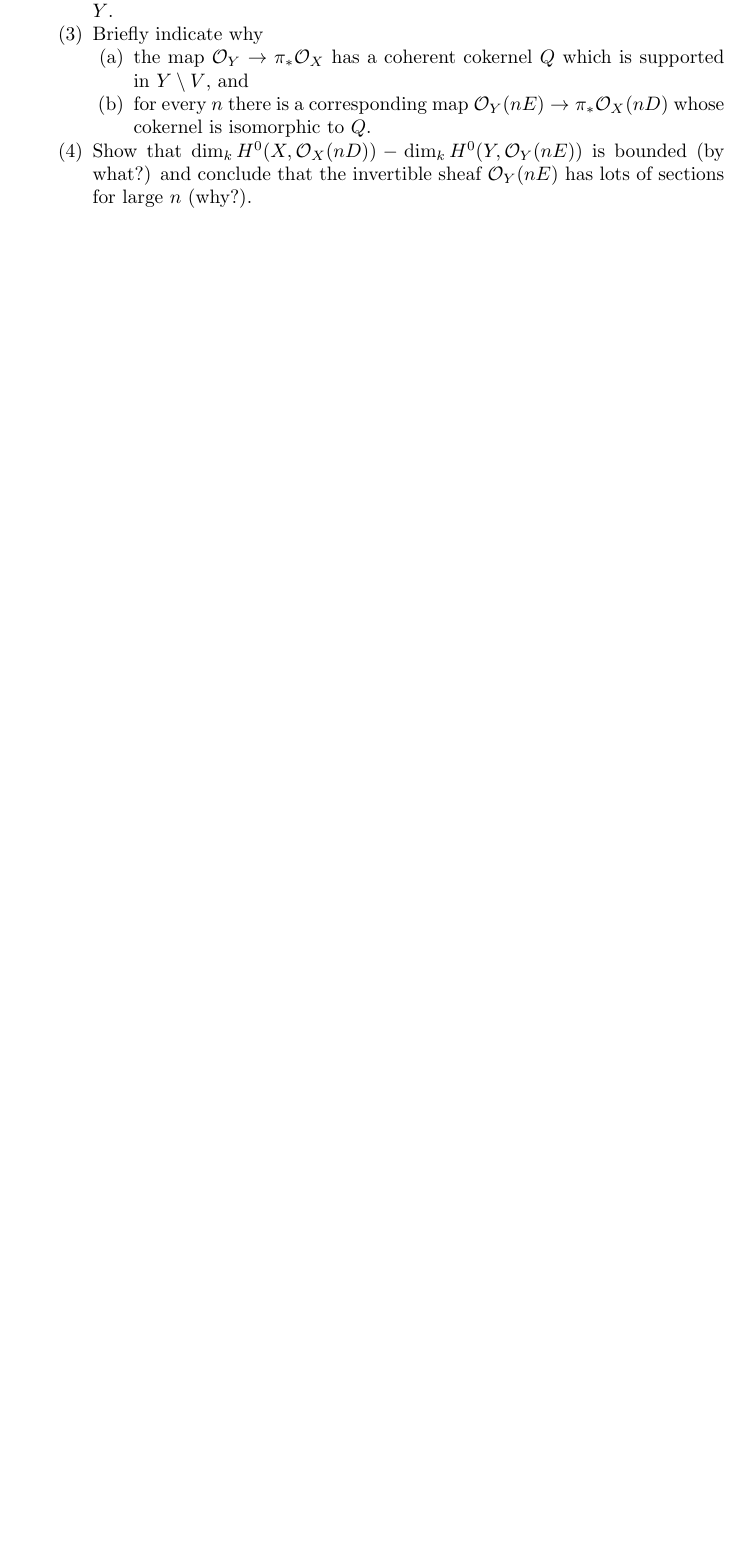
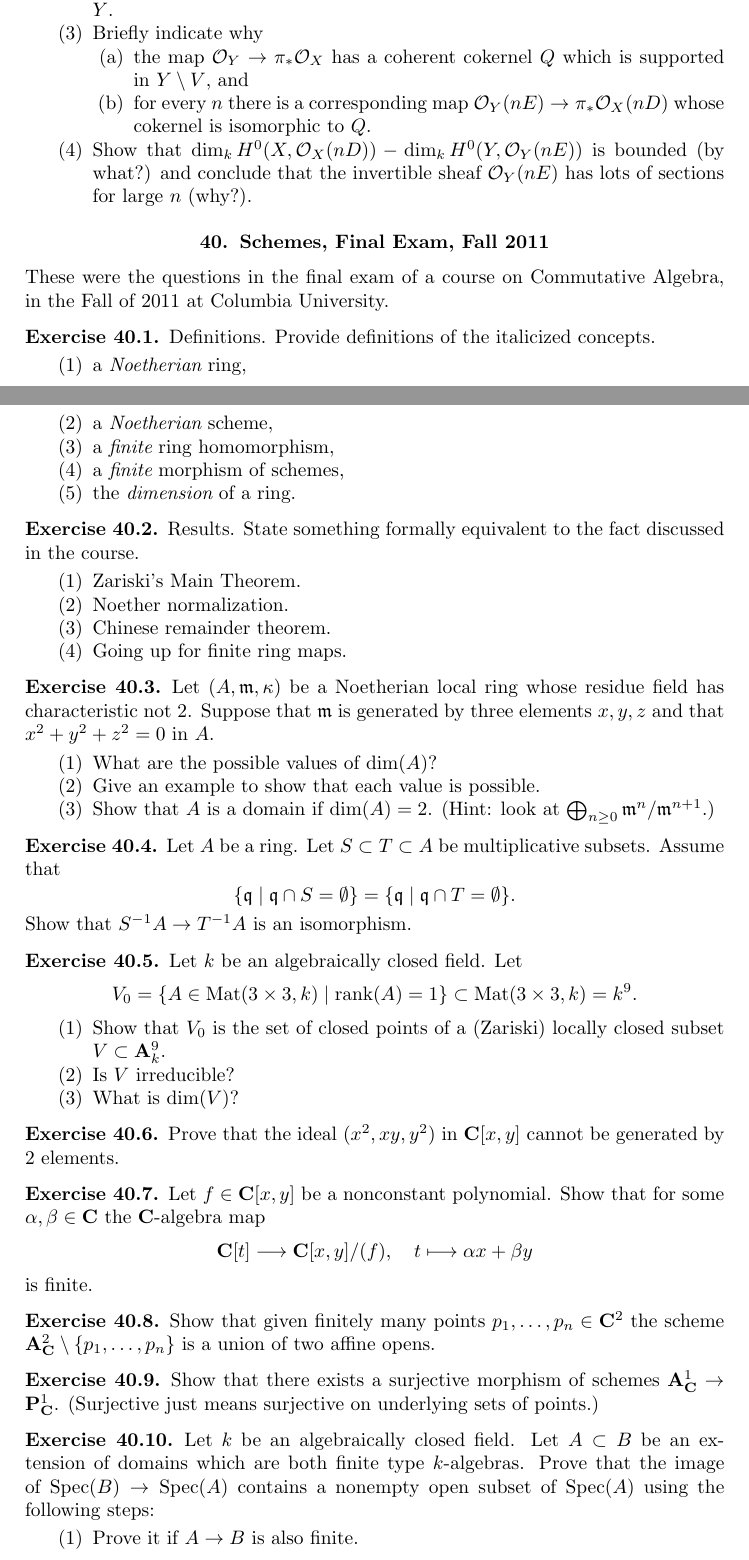
Before and after one commit to stacks/stacks-project, a LaTeX problem sheet (exercises.tex): part of page 40 of 41 before the commit and two parts of pages 40 and 41 of 43 after it, the two joined at a grey line, cut so that both start at the same text, the shorter picture padded with empty space. Compiled offline with pdfLaTeX.

Commit message:
Final exam commutative algebra
	Can you do these?

```diff
--- a/exercises.tex
+++ b/exercises.tex
@@ -4089,3 +4089,118 @@ $\mathcal{O}_Y(nE)$ has lots of sections for large $n$ (why?).
 
 
 
+\section{Schemes, Final Exam, Fall 2011}
+\label{section-final-exam-fall-2011}
+
+\noindent
+These were the questions in the final exam of a course on
+Commutative Algebra, in the Fall of 2011 at Columbia University.
+
+
+\begin{exercise}
+\label{exercise-definitions-fall-2011}
+Definitions. Provide definitions of the italicized concepts.
+\begin{enumerate}
+\item a {\it Noetherian} ring,
+\item a {\it Noetherian} scheme,
+\item a {\it finite} ring homomorphism,
+\item a {\it finite} morphism of schemes,
+\item the {\it dimension} of a ring.
+\end{enumerate}
+\end{exercise}
+
+\begin{exercise}
+\label{exercise-results-fall-2011}
+Results. State something formally equivalent to the fact discussed
+in the course.
+\begin{enumerate}
+\item Zariski's Main Theorem.
+\item Noether normalization.
+\item Chinese remainder theorem.
+\item Going up for finite ring maps.
+\end{enumerate}
+\end{exercise}
+
+\begin{exercise}
+\label{exercise-dimension-of-ring}
+Let $(A, \mathfrak m, \kappa)$ be a Noetherian local ring
+whose residue field has characteristic not $2$.
+Suppose that $\mathfrak m$ is generated by three elements
+$x, y, z$ and that $x^2 + y^2 + z^2 = 0$ in $A$.
+\begin{enumerate}
+\item What are the possible values of $\dim(A)$?
+\item Give an example to show that each value is possible.
+\item Show that $A$ is a domain if $\dim(A) = 2$.
+(Hint: look at
+$\bigoplus_{n \geq 0} \mathfrak m^n/\mathfrak m^{n + 1}$.)
+\end{enumerate}
+\end{exercise}
+
+\begin{exercise}
+\label{exercise-localization}
+Let $A$ be a ring.
+Let $S \subset T \subset A$ be multiplicative subsets.
+Assume that
+$$
+\{\mathfrak q \mid \mathfrak q \cap S = \emptyset\} =
+\{\mathfrak q \mid \mathfrak q \cap T = \emptyset\}.
+$$
+Show that $S^{-1}A \to T^{-1}A$ is an isomorphism.
+\end{exercise}
+
+\begin{exercise}
+\label{exercise-locus-of-rank-1}
+Let $k$ be an algebraically closed field. Let
+$$
+V_0 = \{ A \in \text{Mat}(3 \times 3, k) \mid \text{rank}(A) = 1\}
+\subset \text{Mat}(3 \times 3, k) = k^9.
+$$
+\begin{enumerate}
+\item Show that $V_0$ is the set of closed points of a
+(Zariski) locally closed subset $V \subset \mathbf{A}^9_k$.
+\item Is $V$ irreducible?
+\item What is $\dim(V)$?
+\end{enumerate}
+\end{exercise}
+
+\begin{exercise}
+\label{exercise-not-complete-intersection}
+Prove that the ideal $(x^2, xy, y^2)$ in $\mathbf{C}[x, y]$
+cannot be generated by $2$ elements.
+\end{exercise}
+
+\begin{exercise}
+\label{exercise-finite-projection}
+Let $f \in \mathbf{C}[x, y]$ be a nonconstant polynomial.
+Show that for some $\alpha, \beta \in \mathbf{C}$ the
+$\mathbf{C}$-algebra map
+$$
+\mathbf{C}[t] \longrightarrow \mathbf{C}[x, y]/(f),\quad
+t \longmapsto \alpha x + \beta y
+$$
+is finite.
+\end{exercise}
+
+\begin{exercise}
+\label{exercise-union-of-two-affines}
+Show that given finitely many points $p_1, \ldots, p_n \in \mathbf{C}^2$
+the scheme $\mathbf{A}^2_\mathbf{C} \setminus \{p_1, \ldots, p_n\}$
+is a union of two affine opens.
+\end{exercise}
+
+\begin{exercise}
+\label{exercise-surjection-A1-P1}
+Show that there exists a surjective morphism of schemes
+$\mathbf{A}^1_\mathbf{C} \to \mathbf{P}^1_\mathbf{C}$.
+(Surjective just means surjective on underlying sets of points.)
+\end{exercise}
+
+\begin{exercise}
+\label{exercise-almost-surjective}
+Let $k$ be an algebraically closed field. Let $A \subset B$ be an
+extension of domains which are both finite type $k$-algebras.
+Prove that the image of $\text{Spec}(B) \to \text{Spec}(A)$
+contains a nonempty open subset of $\text{Spec}(A)$ using the following steps:
+\begin{enumerate}
+\item Prove it if $A \to B$ is also finite.
+\item Prove it in case the fraction field of $B$ is a finite extension
```
Also changed, not shown: exercises.tex (9 more changed lines).
